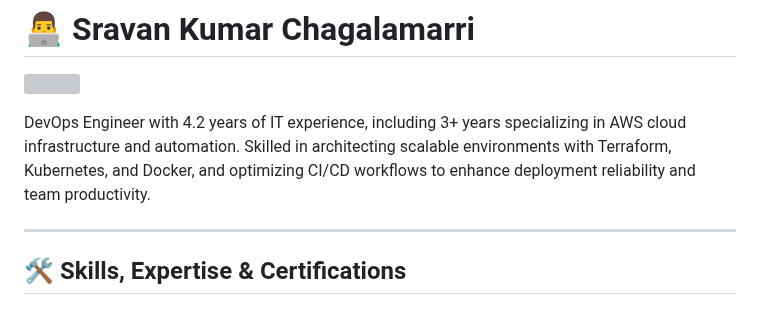
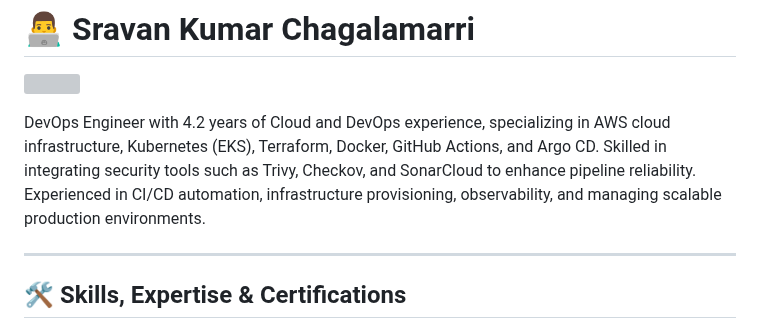
Before and after one commit to sravan-kumarc/sravan-kumarc, a Markdown page: README.md, the part around the change. Rendered like a GitHub page; grey boxes are pictures that could not be loaded.

```diff
--- a/README.md
+++ b/README.md
@@ -1,7 +1,8 @@
 # 👨‍💻 Sravan Kumar Chagalamarri
 ![](https://komarev.com/ghpvc/?username=sravan-kumarc&color=orange)
 <p align="left">
-DevOps Engineer with 4.2 years of IT experience, including 3+ years specializing in AWS cloud infrastructure and automation. Skilled in architecting scalable environments with Terraform, Kubernetes, and Docker, and optimizing CI/CD workflows to enhance deployment reliability and team productivity.
+DevOps Engineer with 4.2 years of Cloud and DevOps experience, specializing in AWS cloud infrastructure, Kubernetes (EKS), Terraform, Docker, GitHub Actions, and Argo CD. Skilled in integrating security tools such as Trivy, Checkov, and SonarCloud to enhance pipeline reliability. Experienced in CI/CD automation, infrastructure provisioning, observability, and managing scalable production environments.
+
 </p>
 
 ---
```
